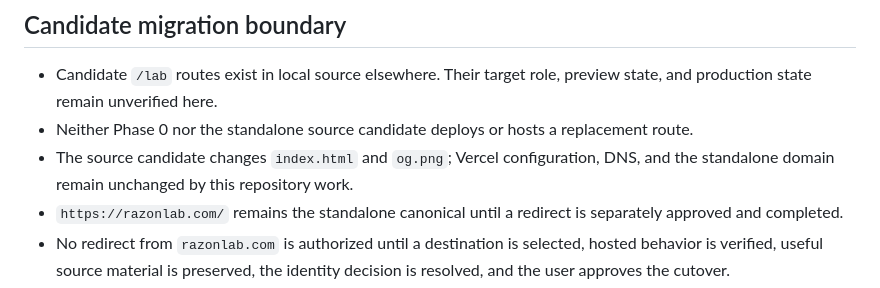
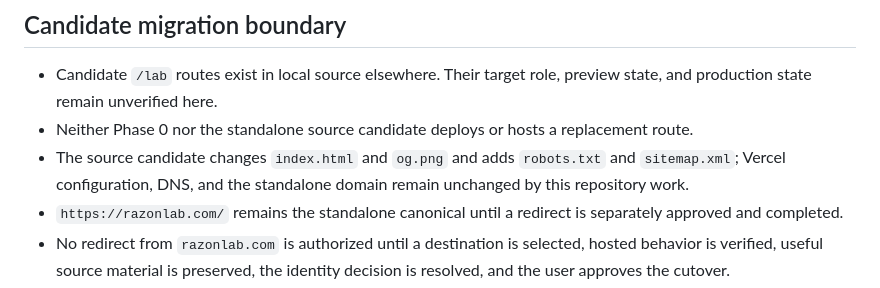
Before and after one commit to RazonIn4K/razonlab-site, a Markdown page: docs/BRAND-BOUNDARY.md, the part around the change. GitHub-like rendering.

```diff
--- a/docs/BRAND-BOUNDARY.md
+++ b/docs/BRAND-BOUNDARY.md
@@ -89,8 +89,9 @@ The hosting and domain details in the README are repository records. They were n
 - Candidate `/lab` routes exist in local source elsewhere. Their target role,
   preview state, and production state remain unverified here.
 - Neither Phase 0 nor the standalone source candidate deploys or hosts a replacement route.
-- The source candidate changes `index.html` and `og.png`; Vercel configuration,
-  DNS, and the standalone domain remain unchanged by this repository work.
+- The source candidate changes `index.html` and `og.png` and adds `robots.txt`
+  and `sitemap.xml`; Vercel configuration, DNS, and the standalone domain
+  remain unchanged by this repository work.
 - `https://razonlab.com/` remains the standalone canonical until a redirect is
   separately approved and completed.
 - No redirect from `razonlab.com` is authorized until a destination is selected,
```
Also changed, not shown: README.md (+1 -1 lines).
